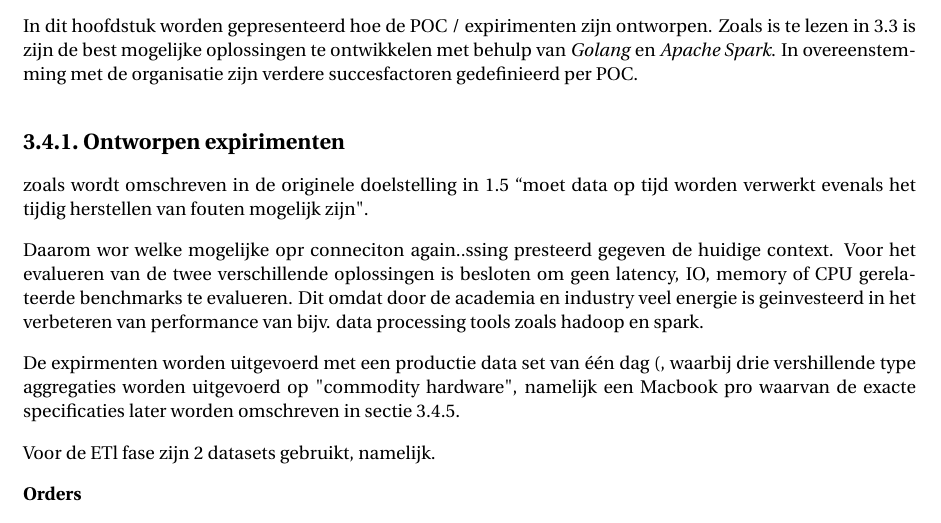
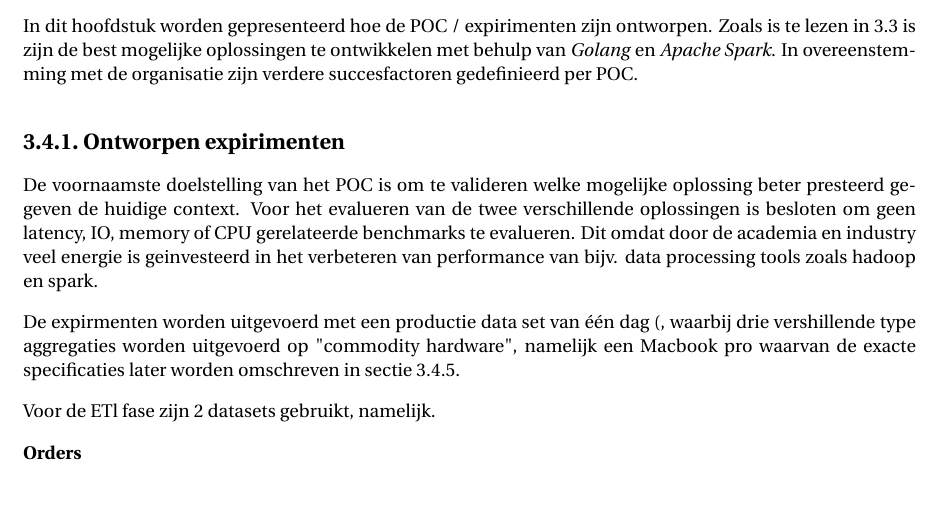
Before and after one commit to stefanooldeman/thesis-adcurve-16, a LaTeX thesis (main.tex, which reads chapters/sections/3.4Experiments.tex): part of page 19 of 23, cut so that both start at the same text, the shorter picture padded with empty space. Compiled offline with pdfLaTeX.

Commit message:
Updates from ShareLaTeX

```diff
--- a/chapters/sections/3.4Experiments.tex
+++ b/chapters/sections/3.4Experiments.tex
@@ -16,9 +16,7 @@ In dit hoofdstuk worden gepresenteerd hoe de POC / expirimenten zijn ontworpen.
 
 \subsection{Ontworpen expirimenten}
 
-zoals wordt omschreven in de originele doelstelling in \ref{sec:doelstelling} ``moet data op tijd worden verwerkt evenals het tijdig herstellen van fouten mogelijk zijn".
-
-Daarom wor welke mogelijke opr conneciton again..ssing  presteerd gegeven de huidige context.
+De voornaamste doelstelling van het POC is om te valideren welke mogelijke oplossing beter presteerd gegeven de huidige context.
 Voor het evalueren van de twee verschillende oplossingen is besloten om geen latency, IO, memory of CPU gerelateerde benchmarks te evalueren.
 % Door de beperkte tijd van het project
 Dit omdat door de  academia en industry veel energie is geinvesteerd in het verbeteren van performance van bijv. data processing tools zoals hadoop en spark.
```
